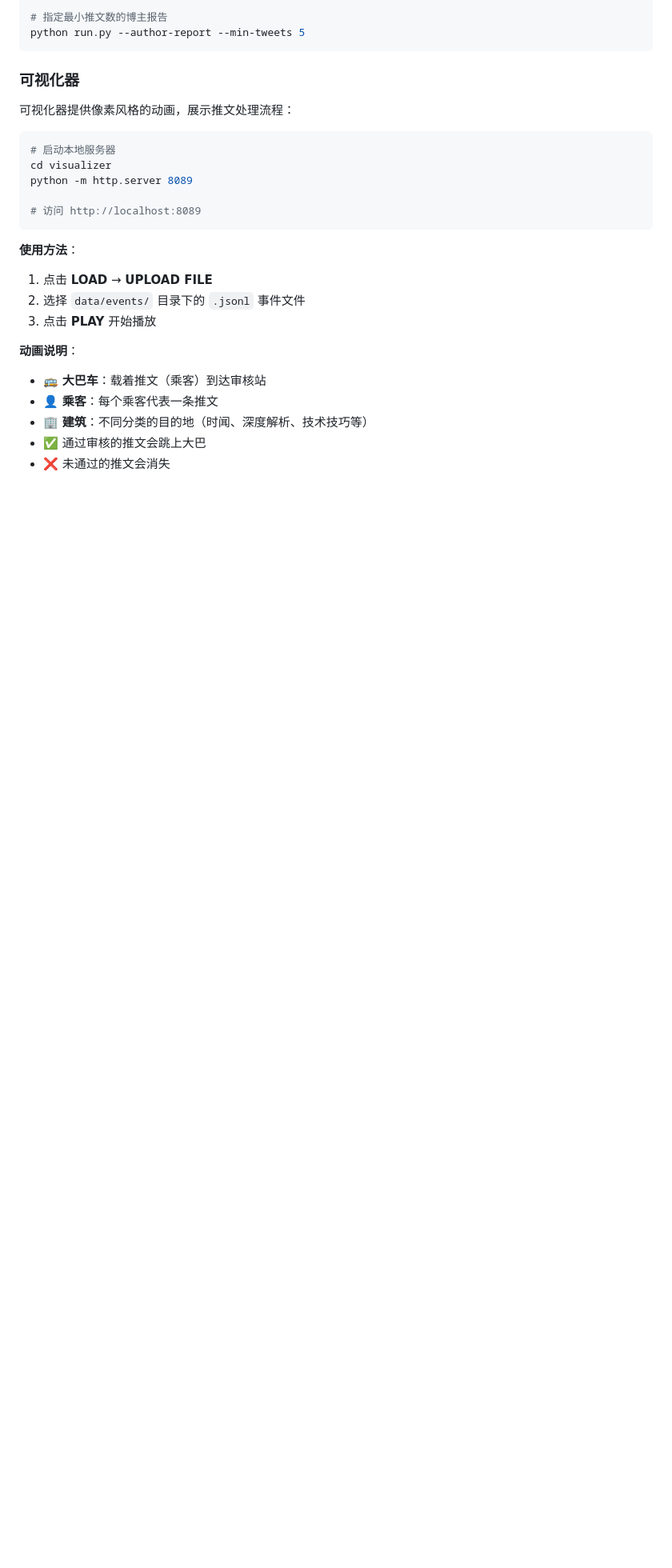
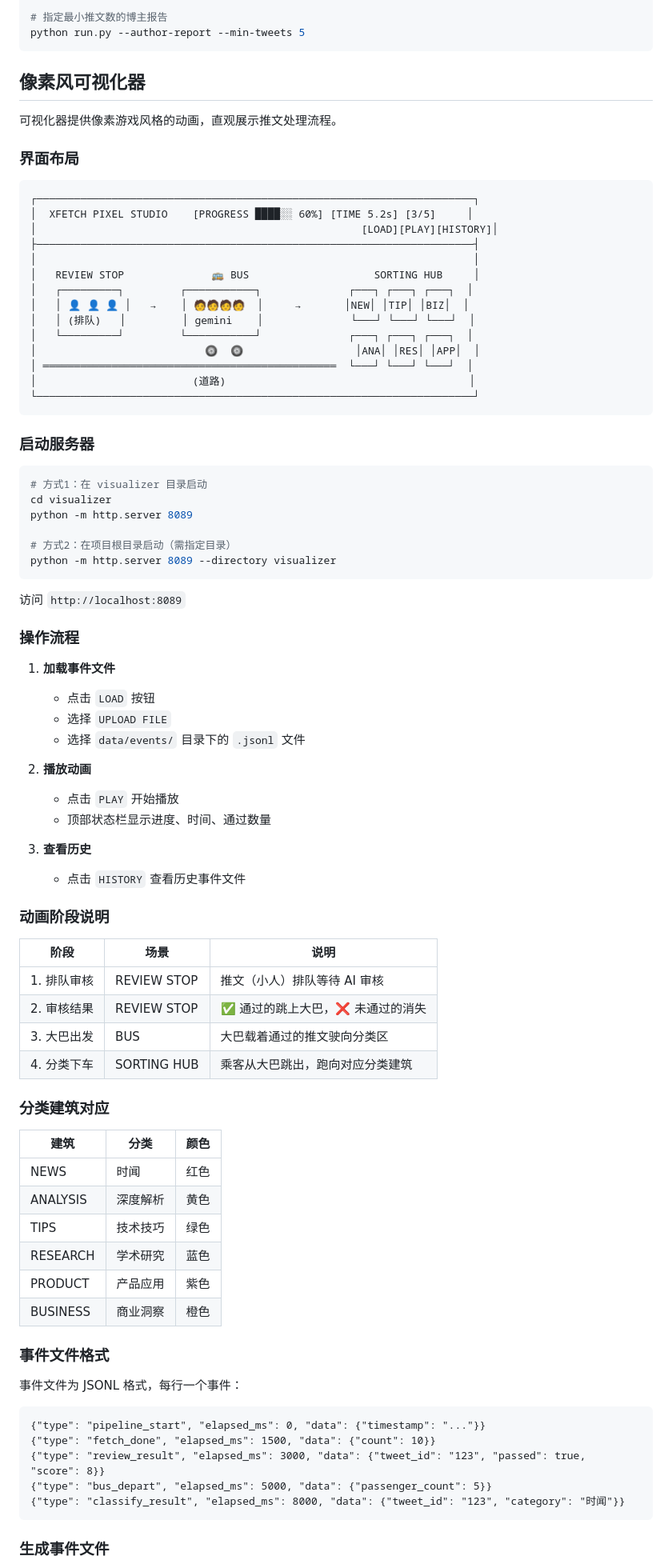
Before and after one commit to lbq110/Xfetch, a Markdown page: README.md, the part around one of its changes. Shown at 80% size. Rendered like a GitHub page; blank space fills up the shorter version.

Commit message:
Add KOL Agent and detailed visualizer docs to README
- Document KOL Agent trigger conditions and configuration
- Add ASCII art diagram of visualizer interface layout
- Explain animation stages and building categories
- Document event file format (JSONL)
- Add step-by-step visualizer usage instructions

Co-Authored-By: Claude Opus 4.5 <noreply@anthropic.com>

````diff
--- a/README.md
+++ b/README.md
@@ -185,26 +222,87 @@ python run.py --author-report
 python run.py --author-report --min-tweets 5
 ```
 
-### 可视化器
+## 像素风可视化器
 
-可视化器提供像素风格的动画，展示推文处理流程：
+可视化器提供像素游戏风格的动画，直观展示推文处理流程。
+
+### 界面布局
+
+```
+┌──────────────────────────────────────────────────────────────────────┐
+│  XFETCH PIXEL STUDIO    [PROGRESS ████░░ 60%] [TIME 5.2s] [3/5]     │
+│                                                    [LOAD][PLAY][HISTORY]│
+├──────────────────────────────────────────────────────────────────────┤
+│                                                                      │
+│   REVIEW STOP              🚌 BUS                    SORTING HUB     │
+│   ┌─────────┐         ┌───────────┐              ┌───┐ ┌───┐ ┌───┐  │
+│   │ 👤 👤 👤 │   →    │ 🧑🧑🧑🧑  │     →       │NEW│ │TIP│ │BIZ│  │
+│   │ (排队)   │         │ gemini    │              └───┘ └───┘ └───┘  │
+│   └─────────┘         └───────────┘              ┌───┐ ┌───┐ ┌───┐  │
+│                           🛞  🛞                  │ANA│ │RES│ │APP│  │
+│ ═══════════════════════════════════════════════  └───┘ └───┘ └───┘  │
+│                         (道路)                                       │
+└──────────────────────────────────────────────────────────────────────┘
+```
+
+### 启动服务器
 
 ```bash
-# 启动本地服务器
+# 方式1：在 visualizer 目录启动
 cd visualizer
 python -m http.server 8089
 
-# 访问 http://localhost:8089
+# 方式2：在项目根目录启动（需指定目录）
+python -m http.server 8089 --directory visualizer
 ```
 
-**使用方法**：
-1. 点击 **LOAD** → **UPLOAD FILE**
-2. 选择 `data/events/` 目录下的 `.jsonl` 事件文件
-3. 点击 **PLAY** 开始播放
+访问 `http://localhost:8089`
 
-**动画说明**：
-- 🚌 **大巴车**：载着推文（乘客）到达审核站
-- 👤 **乘客**：每个乘客代表一条推文
-- 🏢 **建筑**：不同分类的目的地（时闻、深度解析、技术技巧等）
-- ✅ 通过审核的推文会跳上大巴
-- ❌ 未通过的推文会消失
+### 操作流程
+
+1. **加载事件文件**
+   - 点击 `LOAD` 按钮
+   - 选择 `UPLOAD FILE`
+   - 选择 `data/events/` 目录下的 `.jsonl` 文件
+
+2. **播放动画**
+   - 点击 `PLAY` 开始播放
+   - 顶部状态栏显示进度、时间、通过数量
+
+3. **查看历史**
+   - 点击 `HISTORY` 查看历史事件文件
+
+### 动画阶段说明
+
+| 阶段 | 场景 | 说明 |
+|------|------|------|
+| 1. 排队审核 | REVIEW STOP | 推文（小人）排队等待 AI 审核 |
+| 2. 审核结果 | REVIEW STOP | ✅ 通过的跳上大巴，❌ 未通过的消失 |
+| 3. 大巴出发 | BUS | 大巴载着通过的推文驶向分类区 |
+| 4. 分类下车 | SORTING HUB | 乘客从大巴跳出，跑向对应分类建筑 |
+
+### 分类建筑对应
+
+| 建筑 | 分类 | 颜色 |
+|------|------|------|
+| NEWS | 时闻 | 红色 |
+| ANALYSIS | 深度解析 | 黄色 |
+| TIPS | 技术技巧 | 绿色 |
+| RESEARCH | 学术研究 | 蓝色 |
+| PRODUCT | 产品应用 | 紫色 |
+| BUSINESS | 商业洞察 | 橙色 |
+
+### 事件文件格式
+
+事件文件为 JSONL 格式，每行一个事件：
+
+```jsonl
+{"type": "pipeline_start", "elapsed_ms": 0, "data": {"timestamp": "..."}}
+{"type": "fetch_done", "elapsed_ms": 1500, "data": {"count": 10}}
+{"type": "review_result", "elapsed_ms": 3000, "data": {"tweet_id": "123", "passed": true, "score": 8}}
+{"type": "bus_depart", "elapsed_ms": 5000, "data": {"passenger_count": 5}}
+{"type": "classify_result", "elapsed_ms": 8000, "data": {"tweet_id": "123", "category": "时闻"}}
+```
+
+### 生成事件文件
+
````
Also changed, not shown: other parts of README.md (+49 -4 lines).
